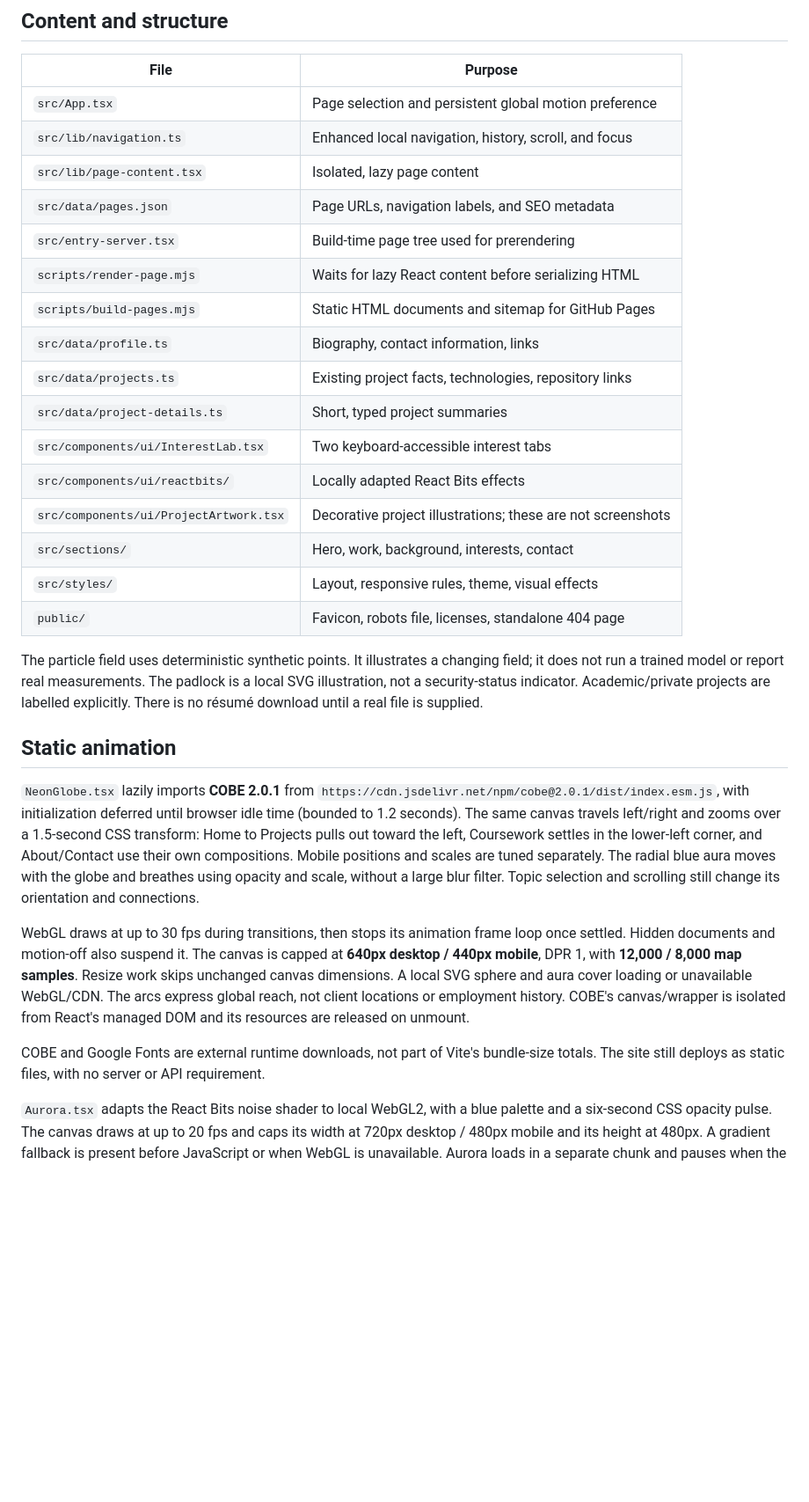
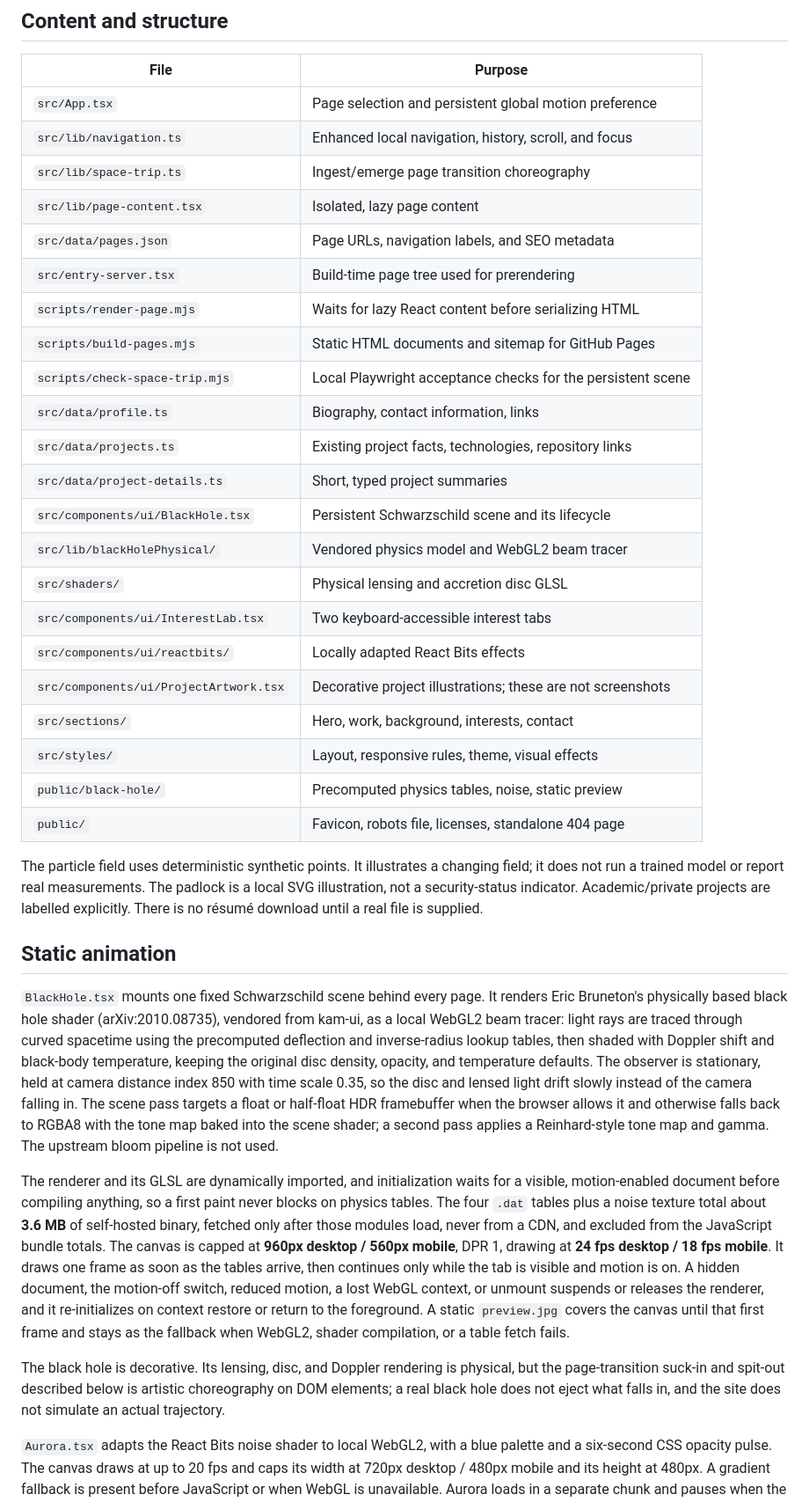
Before and after one commit to uthsarad/uthsarad.github.io, a Markdown page: README.md, the part around one of its changes. Shown at 88% size. Drawn GitHub-style; blank space fills up the shorter version.

Commit message:
docs: describe black hole scene and space-trip transitions

```diff
--- a/README.md
+++ b/README.md
@@ -40,30 +40,36 @@ Development uses port **5173**; production preview uses **4173**. The developmen
 | -------------------------------------- | ----------------------------------------------------------- |
 | `src/App.tsx`                          | Page selection and persistent global motion preference      |
 | `src/lib/navigation.ts`                | Enhanced local navigation, history, scroll, and focus       |
+| `src/lib/space-trip.ts`                | Ingest/emerge page transition choreography                  |
 | `src/lib/page-content.tsx`             | Isolated, lazy page content                                 |
 | `src/data/pages.json`                  | Page URLs, navigation labels, and SEO metadata              |
 | `src/entry-server.tsx`                 | Build-time page tree used for prerendering                  |
 | `scripts/render-page.mjs`             | Waits for lazy React content before serializing HTML        |
 | `scripts/build-pages.mjs`              | Static HTML documents and sitemap for GitHub Pages          |
+| `scripts/check-space-trip.mjs`         | Local Playwright acceptance checks for the persistent scene  |
 | `src/data/profile.ts`                  | Biography, contact information, links                       |
 | `src/data/projects.ts`                 | Existing project facts, technologies, repository links      |
 | `src/data/project-details.ts`          | Short, typed project summaries                              |
+| `src/components/ui/BlackHole.tsx`      | Persistent Schwarzschild scene and its lifecycle            |
+| `src/lib/blackHolePhysical/`           | Vendored physics model and WebGL2 beam tracer               |
+| `src/shaders/`                         | Physical lensing and accretion disc GLSL                    |
 | `src/components/ui/InterestLab.tsx`    | Two keyboard-accessible interest tabs                       |
 | `src/components/ui/reactbits/`         | Locally adapted React Bits effects                          |
 | `src/components/ui/ProjectArtwork.tsx` | Decorative project illustrations; these are not screenshots |
 | `src/sections/`                        | Hero, work, background, interests, contact                  |
 | `src/styles/`                          | Layout, responsive rules, theme, visual effects             |
+| `public/black-hole/`                   | Precomputed physics tables, noise, static preview           |
 | `public/`                              | Favicon, robots file, licenses, standalone 404 page         |
 
 The particle field uses deterministic synthetic points. It illustrates a changing field; it does not run a trained model or report real measurements. The padlock is a local SVG illustration, not a security-status indicator. Academic/private projects are labelled explicitly. There is no résumé download until a real file is supplied.
 
 ## Static animation
 
-`NeonGlobe.tsx` lazily imports **COBE 2.0.1** from `https://cdn.jsdelivr.net/npm/cobe@2.0.1/dist/index.esm.js`, with initialization deferred until browser idle time (bounded to 1.2 seconds). The same canvas travels left/right and zooms over a 1.5-second CSS transform: Home to Projects pulls out toward the left, Coursework settles in the lower-left corner, and About/Contact use their own compositions. Mobile positions and scales are tuned separately. The radial blue aura moves with the globe and breathes using opacity and scale, without a large blur filter. Topic selection and scrolling still change its orientation and connections.
+`BlackHole.tsx` mounts one fixed Schwarzschild scene behind every page. It renders Eric Bruneton's physically based black hole shader (arXiv:2010.08735), vendored from kam-ui, as a local WebGL2 beam tracer: light rays are traced through curved spacetime using the precomputed deflection and inverse-radius lookup tables, then shaded with Doppler shift and black-body temperature, keeping the original disc density, opacity, and temperature defaults. The observer is stationary, held at camera distance index 850 with time scale 0.35, so the disc and lensed light drift slowly instead of the camera falling in. The scene pass targets a float or half-float HDR framebuffer when the browser allows it and otherwise falls back to RGBA8 with the tone map baked into the scene shader; a second pass applies a Reinhard-style tone map and gamma. The upstream bloom pipeline is not used.
 
-WebGL draws at up to 30 fps during transitions, then stops its animation frame loop once settled. Hidden documents and motion-off also suspend it. The canvas is capped at **640px desktop / 440px mobile**, DPR 1, with **12,000 / 8,000 map samples**. Resize work skips unchanged canvas dimensions. A local SVG sphere and aura cover loading or unavailable WebGL/CDN. The arcs express global reach, not client locations or employment history. COBE's canvas/wrapper is isolated from React's managed DOM and its resources are released on unmount.
+The renderer and its GLSL are dynamically imported, and initialization waits for a visible, motion-enabled document before compiling anything, so a first paint never blocks on physics tables. The four `.dat` tables plus a noise texture total about **3.6 MB** of self-hosted binary, fetched only after those modules load, never from a CDN, and excluded from the JavaScript bundle totals. The canvas is capped at **960px desktop / 560px mobile**, DPR 1, drawing at **24 fps desktop / 18 fps mobile**. It draws one frame as soon as the tables arrive, then continues only while the tab is visible and motion is on. A hidden document, the motion-off switch, reduced motion, a lost WebGL context, or unmount suspends or releases the renderer, and it re-initializes on context restore or return to the foreground. A static `preview.jpg` covers the canvas until that first frame and stays as the fallback when WebGL2, shader compilation, or a table fetch fails.
 
-COBE and Google Fonts are external runtime downloads, not part of Vite's bundle-size totals. The site still deploys as static files, with no server or API requirement.
+The black hole is decorative. Its lensing, disc, and Doppler rendering is physical, but the page-transition suck-in and spit-out described below is artistic choreography on DOM elements; a real black hole does not eject what falls in, and the site does not simulate an actual trajectory.
 
 `Aurora.tsx` adapts the React Bits noise shader to local WebGL2, with a blue palette and a six-second CSS opacity pulse. The canvas draws at up to 20 fps and caps its width at 720px desktop / 480px mobile and its height at 480px. A gradient fallback is present before JavaScript or when WebGL is unavailable. Aurora loads in a separate chunk and pauses when the document is hidden or motion is off.
 
```
Also changed, not shown: other parts of README.md (+5 -4 lines), THIRD_PARTY_NOTICES.md (+18 -3 lines).
